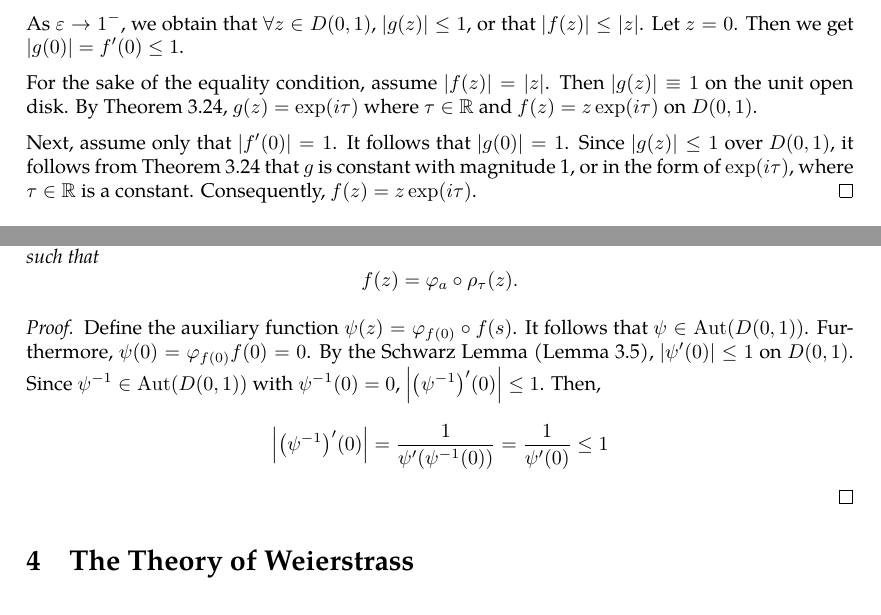
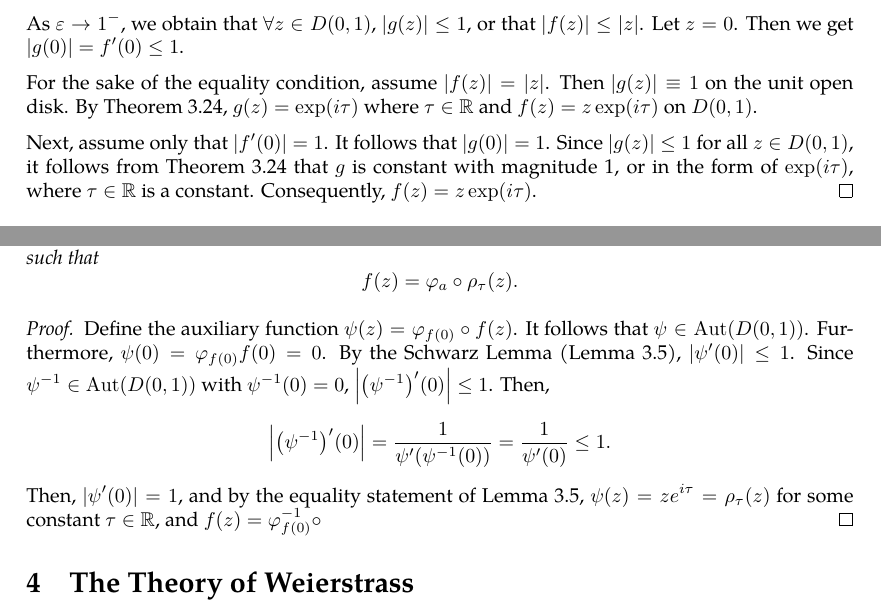
Before and after one commit to slipperking/complex-analysis-latex, a LaTeX document (main.tex): two parts of pages 53 and 54 of 55, joined at a grey line, cut so that both start at the same text. Compiled offline with pdfLaTeX.

Commit message:
overleaf_to_git (Tue Jun 10 23:36:26 2025 -0700): update main.tex from r10214 to r10228

```diff
--- a/main.tex
+++ b/main.tex
@@ -1337,7 +1337,7 @@ The following important result can be directly obtained from the Maximum Modulus
 
     For the sake of the equality condition, assume \(|f(z)|=|z|\). Then \(\abs{g(z)}\equiv 1\) on the unit open disk. By \autoref{thm:maximummodulus}, \(g(z)=\exp(i\tau)\) where \(\tau\in\mathbb{R}\) and \(f(z)=z\exp(i\tau)\) on \(D(0,1)\).
 
-    Next, assume only that \(\abs{f'(0)}=1\). It follows that \(\abs{g(0)}=1\). Since \(\abs{g(z)}\leq 1\) over \(D(0,1)\), it follows from \autoref{thm:maximummodulus} that \(g\) is constant with magnitude 1, or in the form of \(\exp(i\tau)\), where \(\tau\in\mathbb{R}\) is a constant. Consequently, \(f(z)=z\exp(i\tau)\).
+    Next, assume only that \(\abs{f'(0)}=1\). It follows that \(\abs{g(0)}=1\). Since \(\abs{g(z)}\leq 1\) for all \(z\in D(0,1)\), it follows from \autoref{thm:maximummodulus} that \(g\) is constant with magnitude 1, or in the form of \(\exp(i\tau)\), where \(\tau\in\mathbb{R}\) is a constant. Consequently, \(f(z)=z\exp(i\tau)\).
 \end{proof}
 To discuss the main topic of this section, we will first introduce the concept of a \textit{group}.
 \begin{definition}[Group]\label{def:group}
@@ -1372,7 +1372,8 @@ It follows that \(\varphi_a=\qty(\varphi_a)^{-1}\). Thus \(\varphi_a\) is surjec
     \(\forall f\in \Aut(D(0,1))\), \(f\) is a composition between a Möbius transformation and a rotation. In other words, \(\exists |a|<1\) and \(\exists\tau\in\mathbb{R}\) such that \[f(z)=\varphi_a\circ\rho_\tau(z).\]
 \end{theorem}
 \begin{proof}
-    Define the auxiliary function \(\psi(z)=\varphi_{f(0)}\circ f(s)\). It follows that \(\psi\in\Aut(D(0,1))\). Furthermore, \(\psi(0)=\varphi_{f(0)} f(0)=0\). By the Schwarz Lemma (\autoref{lemma:schwarz}), \(\qty|\psi'(0)|\leq1\) on \(D(0,1)\). Since \(\psi^{-1}\in\Aut(D(0,1))\) with \(\psi^{-1}(0)=0\), \(\abs{\qty(\psi^{-1})'(0)}\leq1\). Then, \[\abs{\qty(\psi^{-1})'(0)}=\frac{1}{\psi'\qty(\psi^{-1}(0))}=\frac{1}{\psi'(0)}\leq 1\]
+    Define the auxiliary function \(\psi(z)=\varphi_{f(0)}\circ f(z)\). It follows that \(\psi\in\Aut(D(0,1))\). Furthermore, \(\psi(0)=\varphi_{f(0)} f(0)=0\). By the Schwarz Lemma (\autoref{lemma:schwarz}), \(\qty|\psi'(0)|\leq1\). Since \(\psi^{-1}\in\Aut(D(0,1))\) with \(\psi^{-1}(0)=0\), \(\abs{\qty(\psi^{-1})'(0)}\leq1\). Then, \[\abs{\qty(\psi^{-1})'(0)}=\frac{1}{\psi'\qty(\psi^{-1}(0))}=\frac{1}{\psi'(0)}\leq 1.\]
+    Then, \(\abs{\psi'(0)}=1\), and by the equality statement of \autoref{lemma:schwarz}, \(\psi(z)=ze^{i\tau}=\rho_\tau(z)\) for some constant \(\tau\in\mathbb{R}\), and \(f(z)=\varphi_{f(0)}^{-1}\circ\)
 \end{proof}
 \section{The Theory of Weierstrass}
 \subsection{Laurent Series}
```
